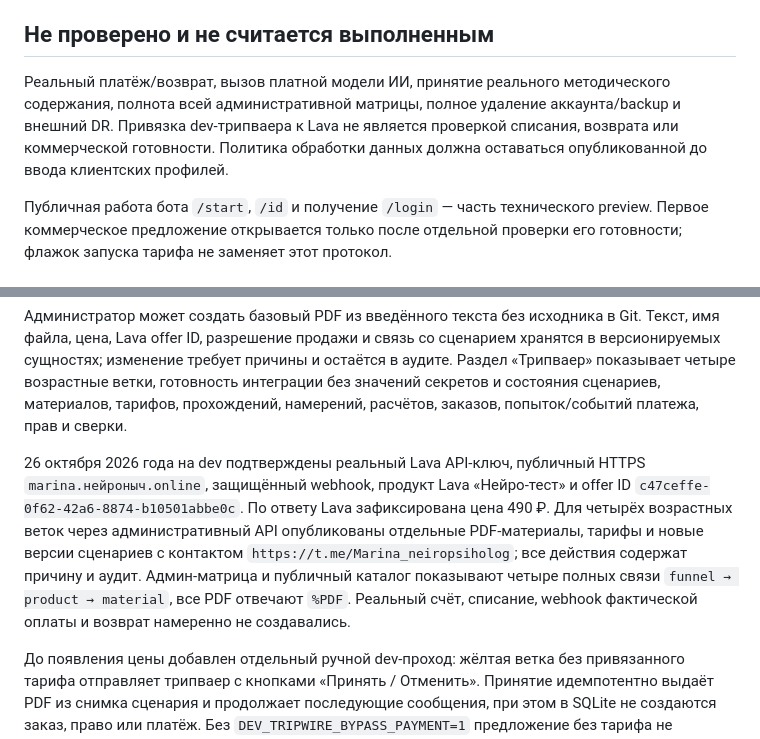
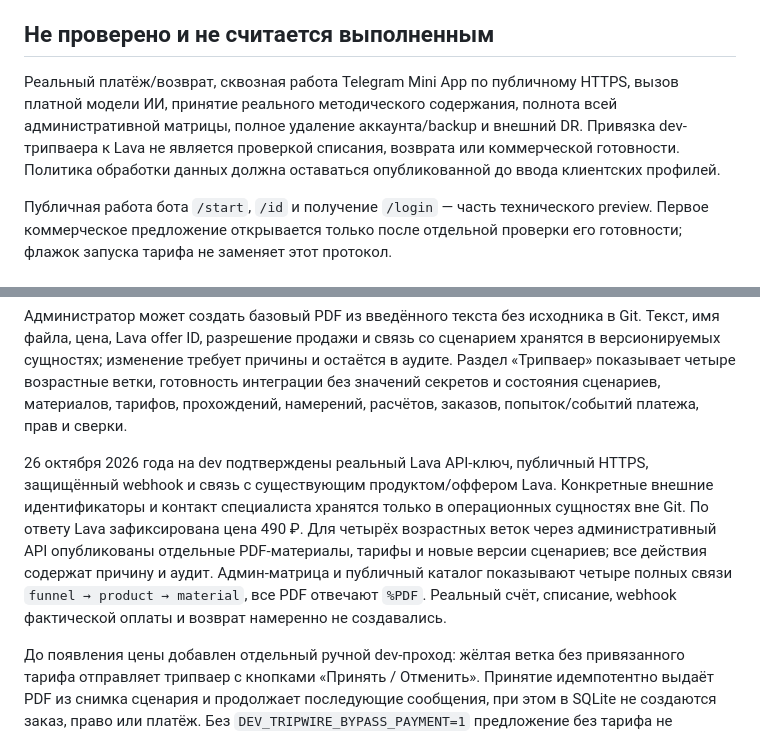
Before and after one commit to Bambale0/marina, a Markdown page: docs/release/acceptance.md, 2 parts joined by grey strips. Rendered like a GitHub page.

Commit message:
Keep live identifiers out of acceptance docs

```diff
--- a/docs/release/acceptance.md
+++ b/docs/release/acceptance.md
@@ -89,7 +89,7 @@ Ruff check и format check проходят. Shell-синтаксис deploy.sh
 
 ## Не проверено и не считается выполненным
 
-Реальный платёж/возврат, вызов платной модели ИИ, принятие реального методического содержания, полнота всей административной матрицы, полное удаление аккаунта/backup и внешний DR. Привязка dev-трипваера к Lava не является проверкой списания, возврата или коммерческой готовности. Политика обработки данных должна оставаться опубликованной до ввода клиентских профилей.
+Реальный платёж/возврат, сквозная работа Telegram Mini App по публичному HTTPS, вызов платной модели ИИ, принятие реального методического содержания, полнота всей административной матрицы, полное удаление аккаунта/backup и внешний DR. Привязка dev-трипваера к Lava не является проверкой списания, возврата или коммерческой готовности. Политика обработки данных должна оставаться опубликованной до ввода клиентских профилей.
 
 Публичная работа бота `/start`, `/id` и получение `/login` — часть технического preview. Первое коммерческое предложение открывается только после отдельной проверки его готовности; флажок запуска тарифа не заменяет этот протокол.
 
@@ -99,6 +99,6 @@ Ruff check и format check проходят. Shell-синтаксис deploy.sh
 
 Администратор может создать базовый PDF из введённого текста без исходника в Git. Текст, имя файла, цена, Lava offer ID, разрешение продажи и связь со сценарием хранятся в версионируемых сущностях; изменение требует причины и остаётся в аудите. Раздел «Трипваер» показывает четыре возрастные ветки, готовность интеграции без значений секретов и состояния сценариев, материалов, тарифов, прохождений, намерений, расчётов, заказов, попыток/событий платежа, прав и сверки.
 
-26 октября 2026 года на dev подтверждены реальный Lava API-ключ, публичный HTTPS `marina.нейроныч.online`, защищённый webhook, продукт Lava «Нейро-тест» и offer ID `c47ceffe-0f62-42a6-8874-b10501abbe0c`. По ответу Lava зафиксирована цена 490 ₽. Для четырёх возрастных веток через административный API опубликованы отдельные PDF-материалы, тарифы и новые версии сценариев с контактом `https://t.me/Marina_neiropsiholog`; все действия содержат причину и аудит. Админ-матрица и публичный каталог показывают четыре полных связи `funnel → product → material`, все PDF отвечают `%PDF`. Реальный счёт, списание, webhook фактической оплаты и возврат намеренно не создавались.
+26 октября 2026 года на dev подтверждены реальный Lava API-ключ, публичный HTTPS, защищённый webhook и связь с существующим продуктом/оффером Lava. Конкретные внешние идентификаторы и контакт специалиста хранятся только в операционных сущностях вне Git. По ответу Lava зафиксирована цена 490 ₽. Для четырёх возрастных веток через административный API опубликованы отдельные PDF-материалы, тарифы и новые версии сценариев; все действия содержат причину и аудит. Админ-матрица и публичный каталог показывают четыре полных связи `funnel → product → material`, все PDF отвечают `%PDF`. Реальный счёт, списание, webhook фактической оплаты и возврат намеренно не создавались.
 
 До появления цены добавлен отдельный ручной dev-проход: жёлтая ветка без привязанного тарифа отправляет трипваер с кнопками «Принять / Отменить». Принятие идемпотентно выдаёт PDF из снимка сценария и продолжает последующие сообщения, при этом в SQLite не создаются заказ, право или платёж. Без `DEV_TRIPWIRE_BYPASS_PAYMENT=1` предложение без тарифа не показывается, а публичный endpoint отвечает 404.
```
